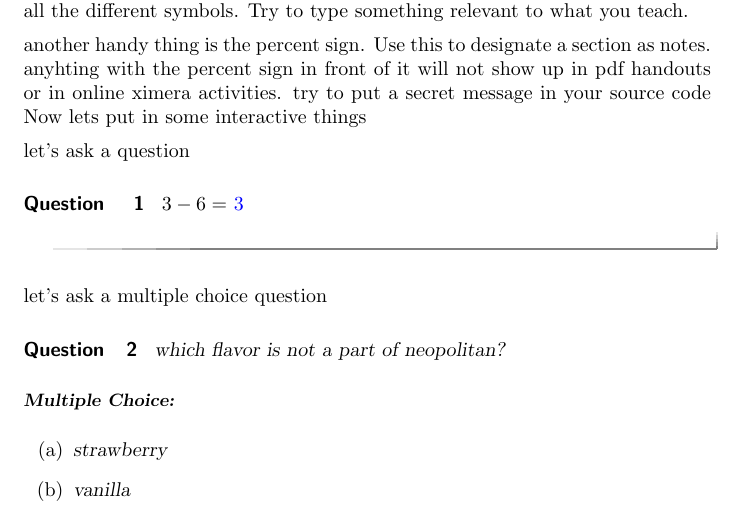
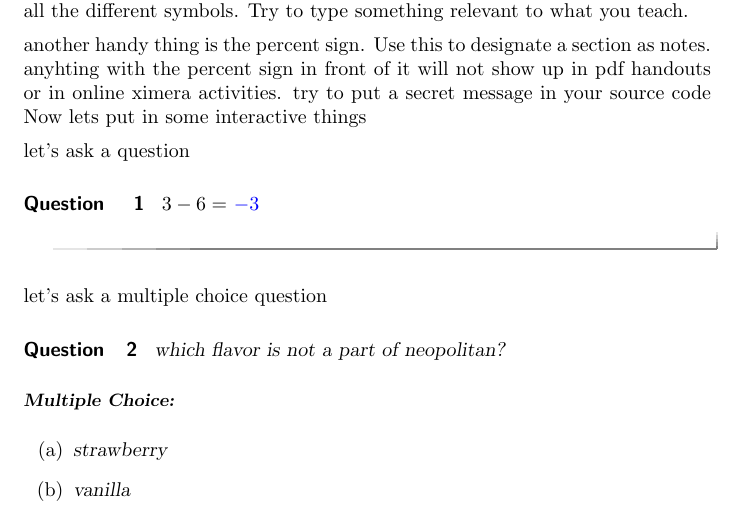
Before and after one commit to DannyLemmon/DannyLemmonXimera, a LaTeX document (forbeginners.tex): part of the page, cut so that both start at the same text. Compiled offline with pdfLaTeX.

Commit message:
Update forbeginners.tex

```diff
--- a/forbeginners.tex
+++ b/forbeginners.tex
@@ -15,7 +15,7 @@ another handy thing is the percent sign. Use this to designate a section as note
 Now lets put in some interactive things
 
 let's ask a question
-\begin{question} $3-6=$ $\answer{3}$
+\begin{question} $3-6=$ $\answer{-3}$
 \end{question}
 
 let's ask a multiple choice question
```
